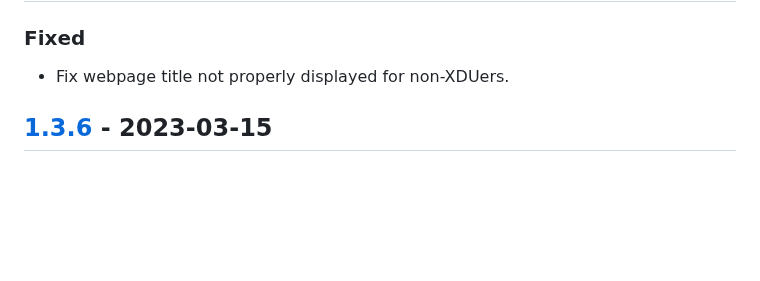
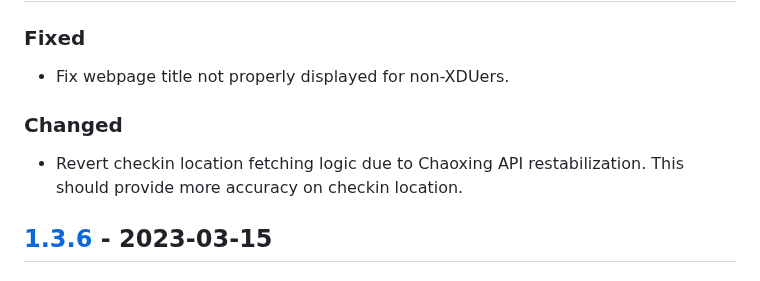
Before and after one commit to Pairman/Xdcheckin, a Markdown page: CHANGELOG.md, the part around the change. GitHub-like rendering; blank space fills up the shorter version.

Commit message:
update changelog

```diff
--- a/CHANGELOG.md
+++ b/CHANGELOG.md
@@ -7,6 +7,10 @@ Changelog for Xdcheckin.
 ### Fixed
 
 - Fix webpage title not properly displayed for non-XDUers.
+
+### Changed
+
+- Revert checkin location fetching logic due to Chaoxing API restabilization. This should provide more accuracy on checkin location.
 
 ## [1.3.6] - 2023-03-15
 
```
